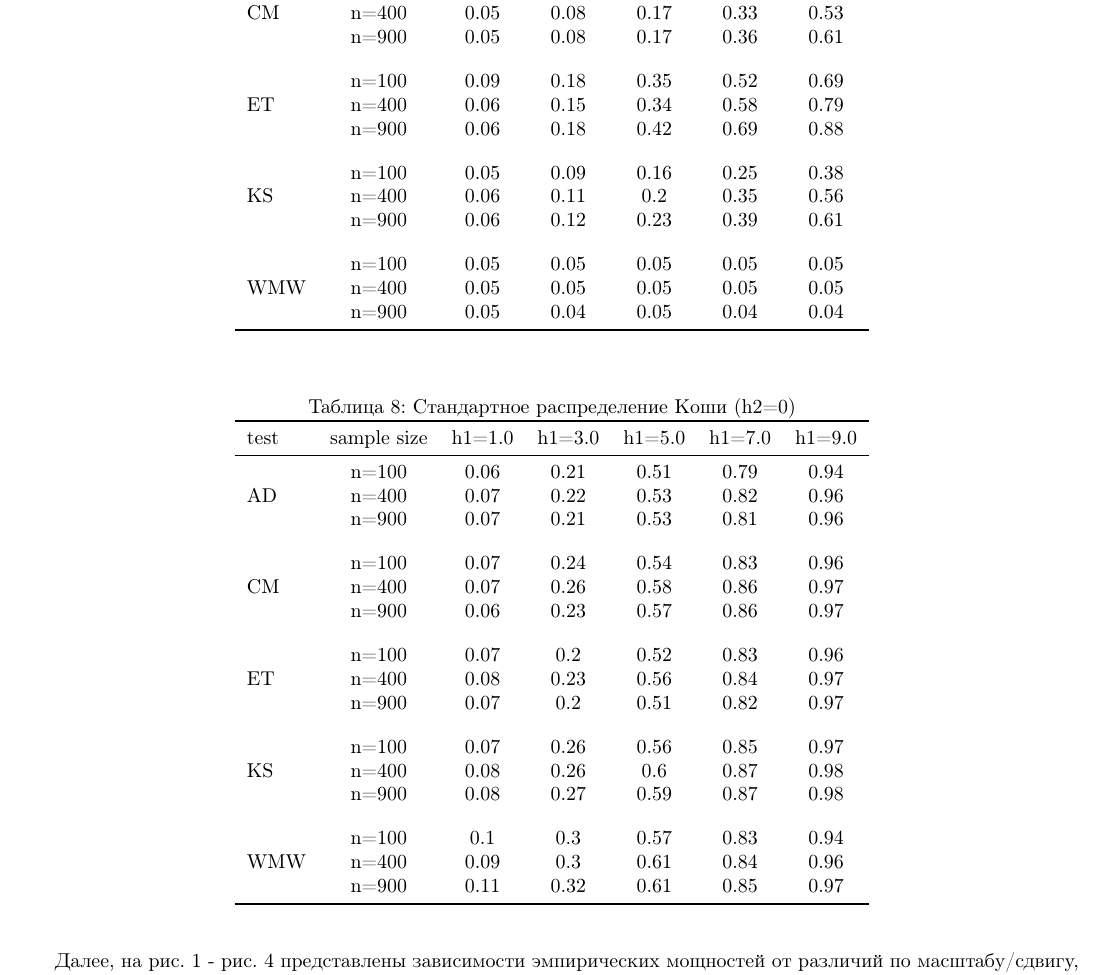
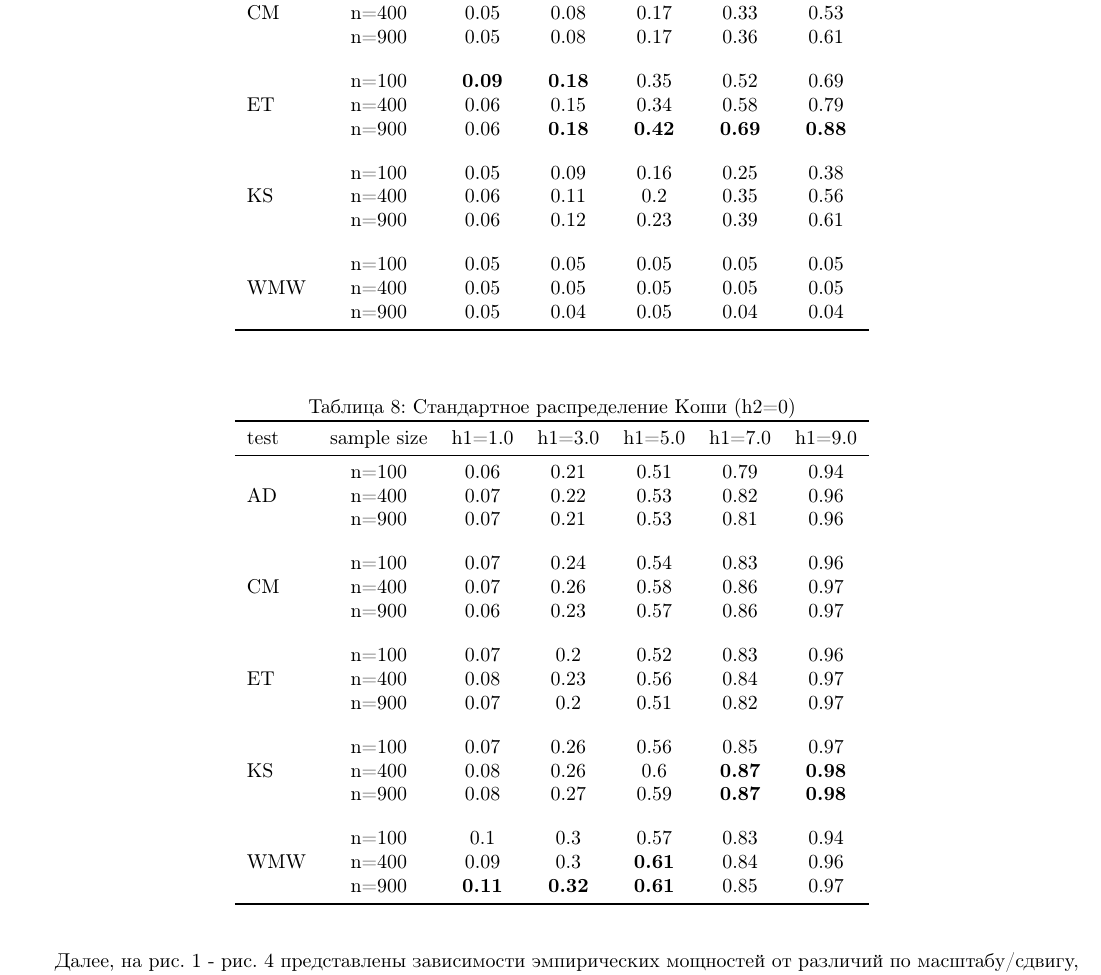
Before and after one commit to Lolikion228/OnTheAPOfET, a LaTeX document (tex_shit/main.tex): part of page 6 of 12, cut so that both start at the same text. Compiled offline with pdfLaTeX.

Commit message:
add bold to maxima in tables

```diff
--- a/tex_shit/main.tex
+++ b/tex_shit/main.tex
@@ -348,9 +348,9 @@ with
 		\addlinespace
 		\addlinespace
 		\multirow{3}{*}{ET}
-		& n=100 & 0.09 & 0.18 & 0.35 & 0.52 & 0.69 \\
+		& n=100 & \textbf{0.09} & \textbf{0.18} & 0.35 & 0.52 & 0.69 \\
 		& n=400 & 0.06 & 0.15 & 0.34 & 0.58 & 0.79 \\
-		& n=900 & 0.06 & 0.18 & 0.42 & 0.69 & 0.88 \\
+		& n=900 & 0.06 & \textbf{0.18} & \textbf{0.42} & \textbf{0.69} & \textbf{0.88} \\
 		\addlinespace
 		\addlinespace
 		\multirow{3}{*}{KS}
@@ -397,14 +397,14 @@ with
 		\addlinespace
 		\multirow{3}{*}{KS}
 		& n=100 & 0.07 & 0.26 & 0.56 & 0.85 & 0.97 \\
-		& n=400 & 0.08 & 0.26 & 0.6 & 0.87 & 0.98 \\
-		& n=900 & 0.08 & 0.27 & 0.59 & 0.87 & 0.98 \\
+		& n=400 & 0.08 & 0.26 & 0.6 & \textbf{0.87} & \textbf{0.98} \\
+		& n=900 & 0.08 & 0.27 & 0.59 & \textbf{0.87} & \textbf{0.98} \\
 		\addlinespace
 		\addlinespace
 		\multirow{3}{*}{WMW}
 		& n=100 & 0.1 & 0.3 & 0.57 & 0.83 & 0.94 \\
-		& n=400 & 0.09 & 0.3 & 0.61 & 0.84 & 0.96 \\
-		& n=900 & 0.11 & 0.32 & 0.61 & 0.85 & 0.97 \\
+		& n=400 & 0.09 & 0.3 & \textbf{0.61} & 0.84 & 0.96 \\
+		& n=900 & \textbf{0.11} & \textbf{0.32} & \textbf{0.61} & 0.85 & 0.97 \\
 		\bottomrule
 	\end{tabular}
 \end{table}
```
Also changed, not shown: tex_shit/main.tex (10 more changed lines).
